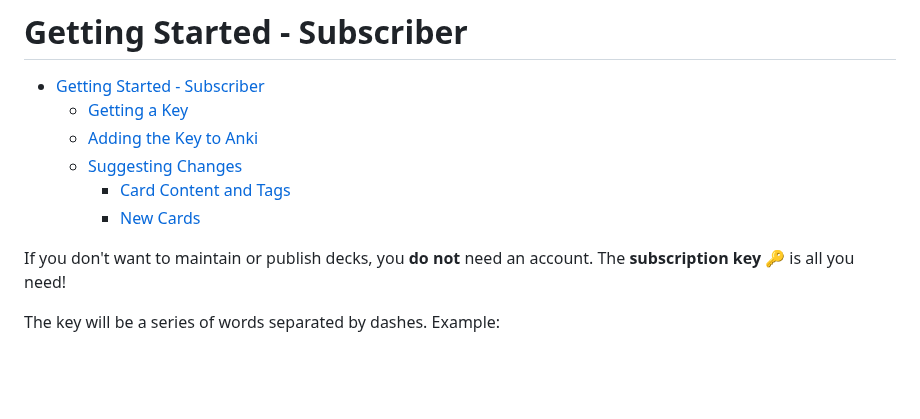
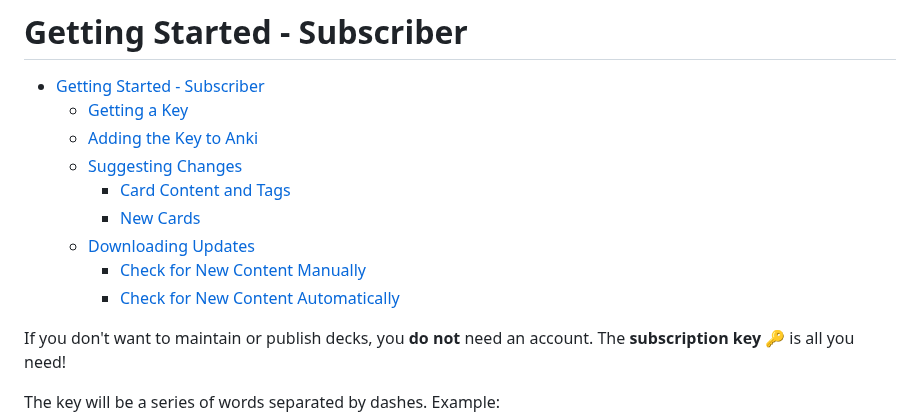
Before and after one commit to CravingCrates/AnkiCollab-Plugin, a Markdown page: getting_started_subscriber.md, the part around the change. Rendered like a GitHub page; blank space fills up the shorter version.

Commit message:
Update getting_started_subscriber.md
Update links at the top.

```diff
--- a/getting_started_subscriber.md
+++ b/getting_started_subscriber.md
@@ -6,6 +6,9 @@
   - [Suggesting Changes](#suggesting-changes)
     - [Card Content and Tags](#card-content-and-tags)
     - [New Cards](#new-cards)
+  - [Downloading Updates](#downloading-updates)
+    - [Check for New Content Manually](#check-for-new-content-manually)
+    - [Check for New Content Automatically](#check-for-new-content-automatically)
 
 If you don't want to maintain or publish decks, you **do not** need an account. The **subscription key** 🔑 is all you need!
 
```
